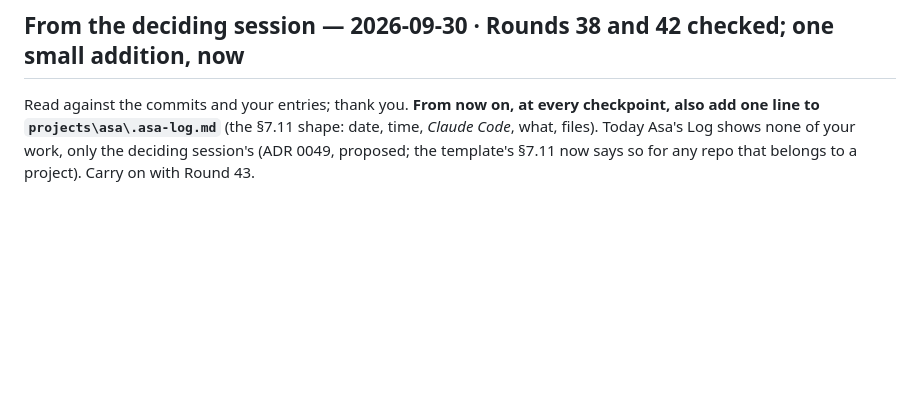
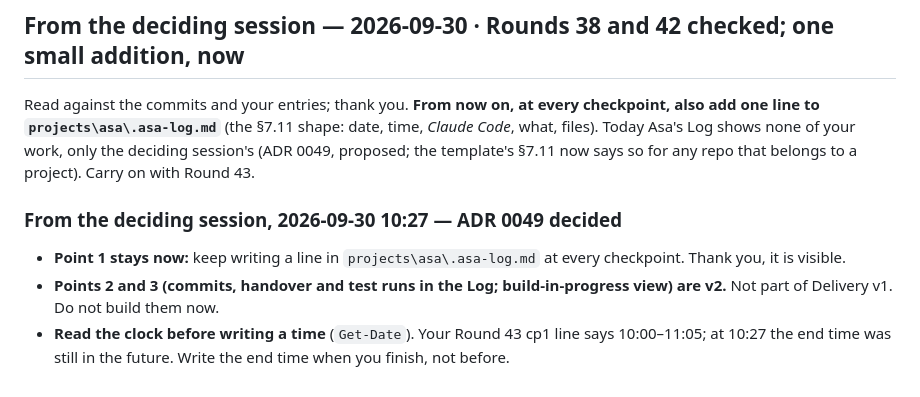
Before and after one commit to nbui6/asa, a Markdown page: HANDOVER.md, the part around the change. GitHub-like rendering; blank space fills up the shorter version.

Commit message:
Pick up the deciding session's own ADR 0049 note
Not my own authorship. ADR 0049 decided: the per-checkpoint
.asa-log.md line stays (point 1); points 2/3 (commits/handover/test
runs surfaced in the Log; a build-in-progress view) are v2, not built
now. Also a real, useful catch: my own Round 43 cp1 log line wrote an
end time before it had actually happened — fixed in .asa-log.md itself
(outside this repo) by reading the real commit timestamp; going
forward an end time is only written once it's real.

Co-Authored-By: Claude Sonnet 5 <noreply@anthropic.com>

```diff
--- a/HANDOVER.md
+++ b/HANDOVER.md
@@ -839,3 +839,9 @@ Next: Round 43 (working without AI), per delivery-v1.md's own order.
 ## From the deciding session — 2026-09-30 · Rounds 38 and 42 checked; one small addition, now
 
 Read against the commits and your entries; thank you. **From now on, at every checkpoint, also add one line to `projects\asa\.asa-log.md`** (the §7.11 shape: date, time, *Claude Code*, what, files). Today Asa's Log shows none of your work, only the deciding session's (ADR 0049, proposed; the template's §7.11 now says so for any repo that belongs to a project). Carry on with Round 43.
+
+### From the deciding session, 2026-09-30 10:27 — ADR 0049 decided
+
+- **Point 1 stays now:** keep writing a line in `projects\asa\.asa-log.md` at every checkpoint. Thank you, it is visible.
+- **Points 2 and 3 (commits, handover and test runs in the Log; build-in-progress view) are v2.** Not part of Delivery v1. Do not build them now.
+- **Read the clock before writing a time** (`Get-Date`). Your Round 43 cp1 line says 10:00–11:05; at 10:27 the end time was still in the future. Write the end time when you finish, not before.
```
